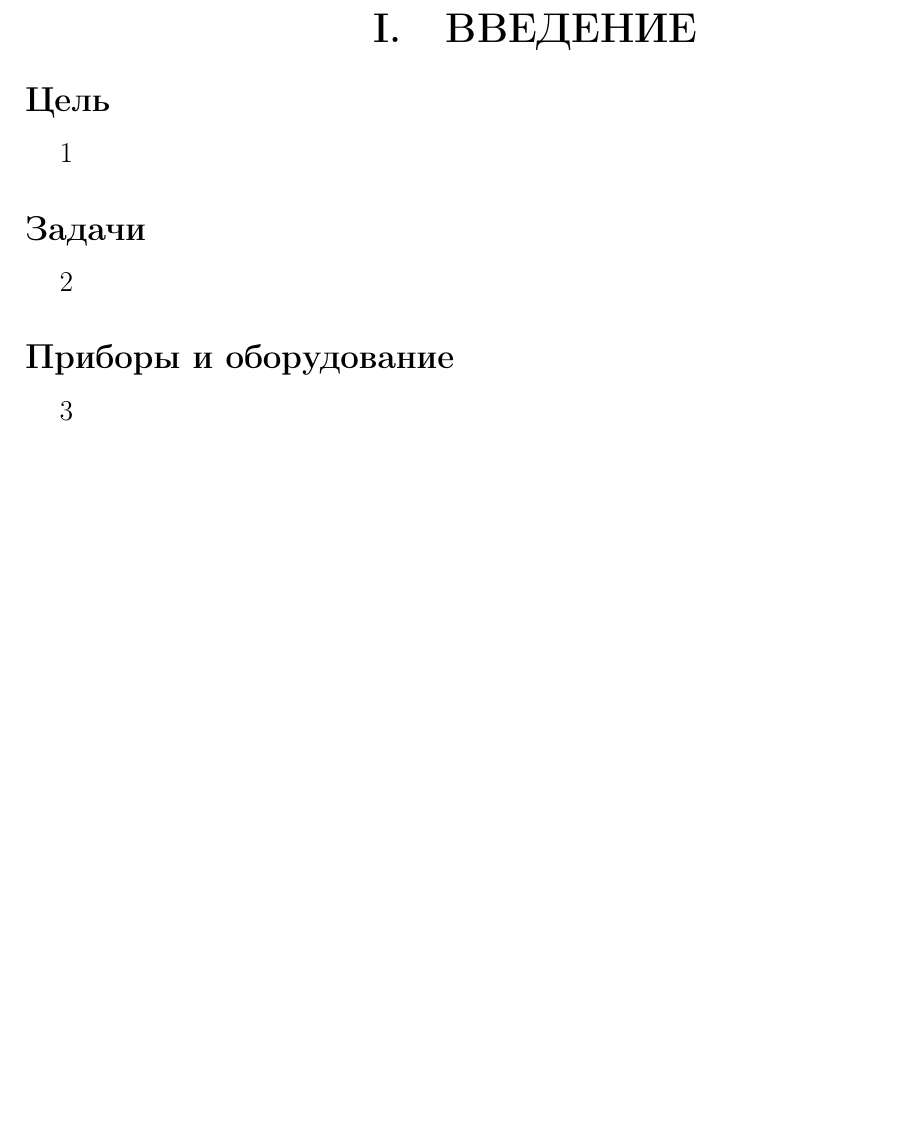
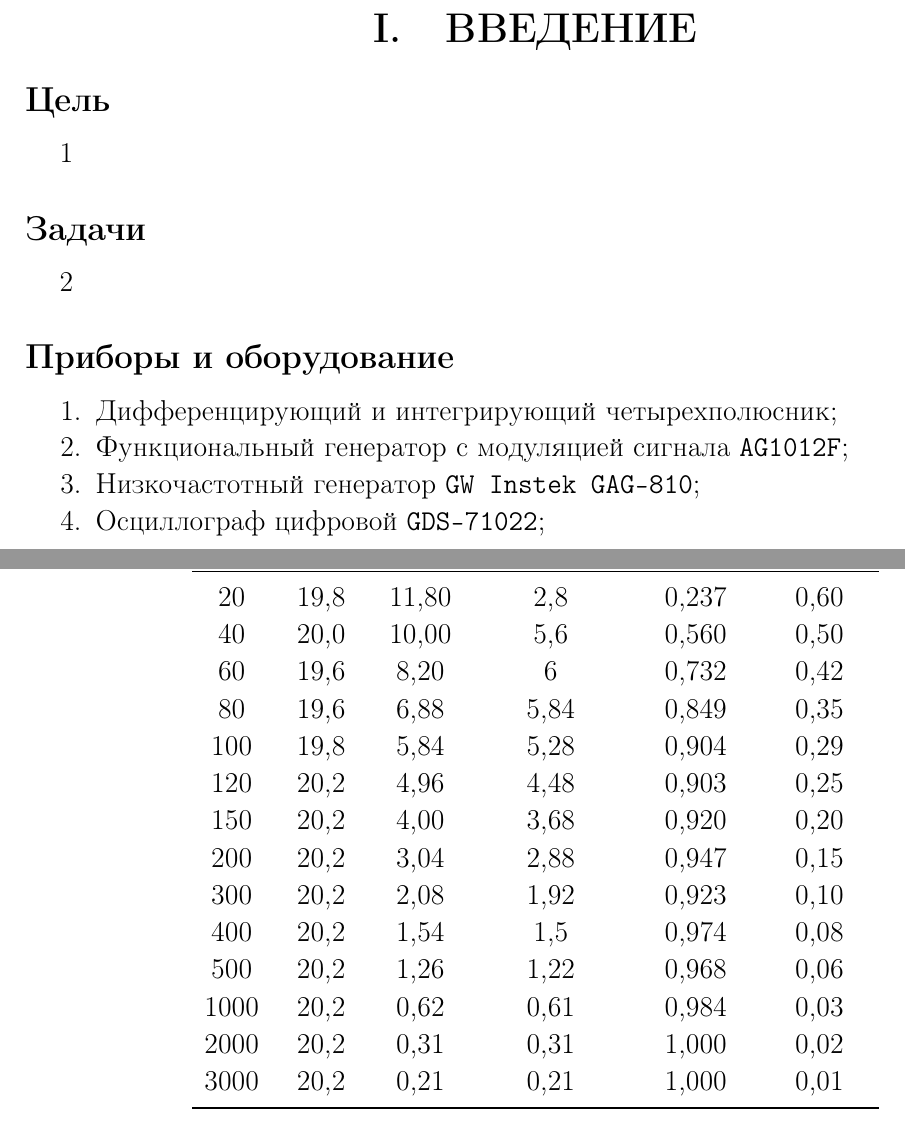
Before and after one commit to SerKin0/IBTC-physics-2k3s-latex-dif_int_signal, a LaTeX document (IBTC-physics-2k3s-latex-dif_int_signal.tex, which reads source/introduction.tex, source/practice.tex): part of page 3 of 13 before the commit and two parts of pages 3 and 11 of 15 after it, the two joined at a grey line, cut so that both start at the same text, the shorter picture padded with empty space. Compiled offline with pdfLaTeX.

Commit message:
Измение введения

```diff
--- a/source/introduction.tex
+++ b/source/introduction.tex
@@ -6,4 +6,9 @@
 2
 
 \subsection*{Приборы и оборудование} \addcontentsline{toc}{subsection}{Приборы и оборудование}
-3
+\begin{enumerate}
+	\item Дифференцирующий и интегрирующий четырехполюсник;
+	\item Функциональный генератор с модуляцией сигнала \texttt{AG1012F};
+	\item Низкочастотный генератор \texttt{GW Instek GAG-810};
+	\item Осциллограф цифровой \texttt{GDS-71022};
+\end{enumerate}
--- a/source/practice.tex
+++ b/source/practice.tex
@@ -36,0 +57,20 @@
+	\begin{tabular}{cccccc}
+		\toprule
+		$\nu,~\text{Гц}$ & $2A_x,~\text{В}$ & $2A_y,~\text{В}$ & $\left. 2U_y \right|_{U_x = 0},~\text{В}$ & $\sin \approx \frac{2U_y}{2A_y}$ & $K = \frac{2A_x}{2A_y}$ \\ \midrule
+		20 & 19,8 & 11,80 & 2,8 & 0,237 & 0,60 \\
+		40 & 20,0 & 10,00 & 5,6 & 0,560 & 0,50 \\
+		60 & 19,6 & 8,20 & 6 & 0,732 & 0,42 \\
+		80 & 19,6 & 6,88 & 5,84 & 0,849 & 0,35 \\
+		100 & 19,8 & 5,84 & 5,28 & 0,904 & 0,29 \\
+		120 & 20,2 & 4,96 & 4,48 & 0,903 & 0,25 \\
+		150 & 20,2 & 4,00 & 3,68 & 0,920 & 0,20 \\
+		200 & 20,2 & 3,04 & 2,88 & 0,947 & 0,15 \\
+		300 & 20,2 & 2,08 & 1,92 & 0,923 & 0,10 \\
+		400 & 20,2 & 1,54 & 1,5 & 0,974 & 0,08 \\
+		500 & 20,2 & 1,26 & 1,22 & 0,968 & 0,06 \\
+		1000 & 20,2 & 0,62 & 0,61 & 0,984 & 0,03 \\
+		2000 & 20,2 & 0,31 & 0,31 & 1,000 & 0,02 \\
+		3000 & 20,2 & 0,21 & 0,21 & 1,000 & 0,01
+		\\ \bottomrule
+	\end{tabular}
+\end{table}
```
Also changed, not shown: source/questions.tex (added, +9 -0 lines), source/theory.tex (+18 -4 lines), IBTC-physics-2k3s-latex-dif_int_signal.pdf, source/practice.tex (22 more changed lines), 1 other file.
